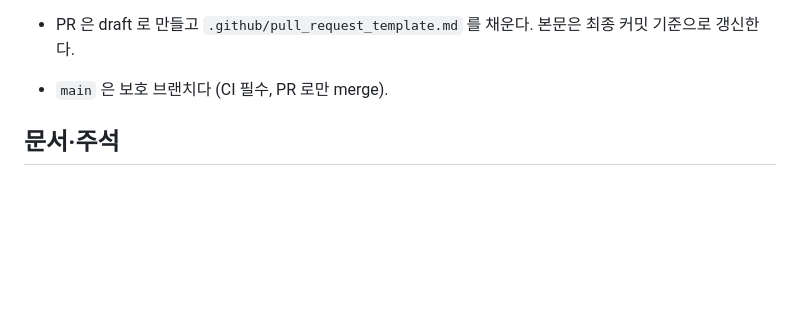
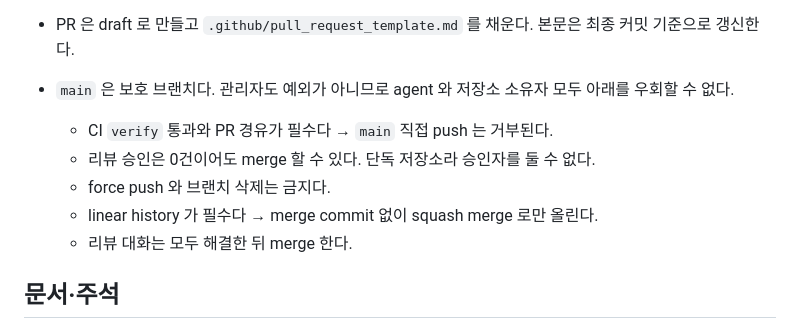
Before and after one commit to hwanyu365/ariadne, a Markdown page: CLAUDE.md, the part around the change. Drawn GitHub-style; blank space fills up the shorter version.

Commit message:
chore: main 보호 규칙을 실제 설정과 맞춤
[DESC]
- `CLAUDE.md` GIT 절의 보호 브랜치 설명이 실제 설정보다 좁았다 → 적용된 규칙 전부를 적는다
  - 필수 status check 는 `verify`, 관리자 포함(`enforce_admins`)
  - force push·브랜치 삭제 금지, linear history 필수 → squash merge 로만 올린다
  - 대화 해결 필수, 리뷰 승인은 0건
- 승인 0건인 이유를 함께 적는다. 단독 저장소라 승인자를 둘 수 없고, 이 전제가 바뀌면 설정도 바뀌어야 한다

Co-Authored-By: Claude Opus 5 <noreply@anthropic.com>
Claude-Session: https://claude.ai/code/session_01A6EqtK4PdmLNc2qLYJEJyu

```diff
--- a/CLAUDE.md
+++ b/CLAUDE.md
@@ -106,7 +106,12 @@ python test_scrape.py
   - 태그: feat `[요구사항][구현사항]`, bugfix `[문제현상][원인][수정사항]`, chore 는 태그 없이 내용
   - 하위 이슈는 1행에 `[GH-{상위}][GH-{하위}]`, `[ISSUE]` 는 상위 이슈 URL
 - PR 은 draft 로 만들고 `.github/pull_request_template.md` 를 채운다. 본문은 최종 커밋 기준으로 갱신한다.
-- `main` 은 보호 브랜치다 (CI 필수, PR 로만 merge).
+- `main` 은 보호 브랜치다. 관리자도 예외가 아니므로 agent 와 저장소 소유자 모두 아래를 우회할 수 없다.
+  - CI `verify` 통과와 PR 경유가 필수다 → `main` 직접 push 는 거부된다.
+  - 리뷰 승인은 0건이어도 merge 할 수 있다. 단독 저장소라 승인자를 둘 수 없다.
+  - force push 와 브랜치 삭제는 금지다.
+  - linear history 가 필수다 → merge commit 없이 squash merge 로만 올린다.
+  - 리뷰 대화는 모두 해결한 뒤 merge 한다.
 
 ## 문서·주석
 
```
